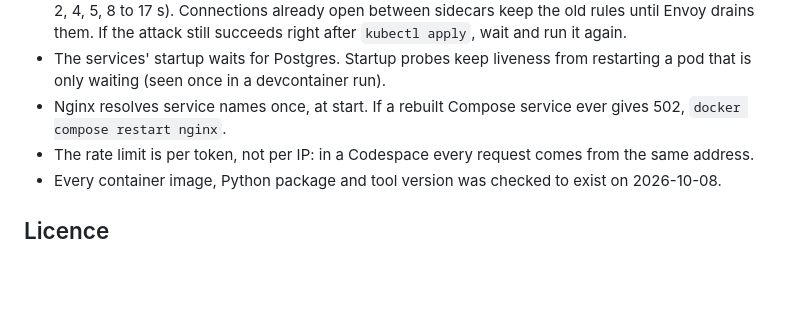
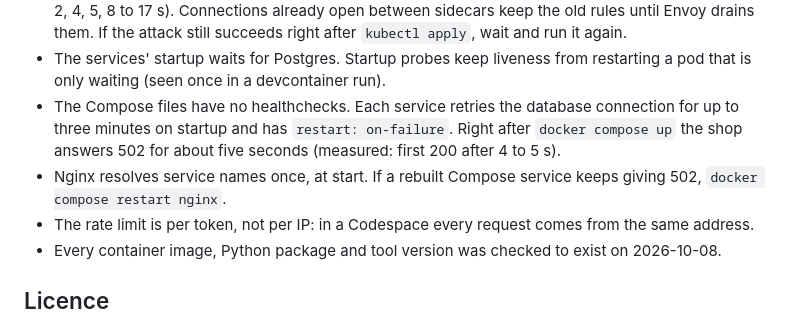
Before and after one commit to joczikszabi/dedih-microservices, a Markdown page: README.md, the part around the change. Drawn GitHub-style; blank space fills up the shorter version.

Commit message:
Docs: startup without healthchecks, short 502 window after compose up

```diff
--- a/README.md
+++ b/README.md
@@ -121,8 +121,12 @@ a Codespace itself.
   succeeds right after `kubectl apply`, wait and run it again.
 - The services' startup waits for Postgres. Startup probes keep liveness from
   restarting a pod that is only waiting (seen once in a devcontainer run).
+- The Compose files have no healthchecks. Each service retries the database
+  connection for up to three minutes on startup and has `restart: on-failure`.
+  Right after `docker compose up` the shop answers 502 for about five seconds
+  (measured: first 200 after 4 to 5 s).
 - Nginx resolves service names once, at start. If a rebuilt Compose service
-  ever gives 502, `docker compose restart nginx`.
+  keeps giving 502, `docker compose restart nginx`.
 - The rate limit is per token, not per IP: in a Codespace every request comes
   from the same address.
 - Every container image, Python package and tool version was checked to exist
```
Also changed, not shown: docs/LAB.md (+9 -1 lines).
